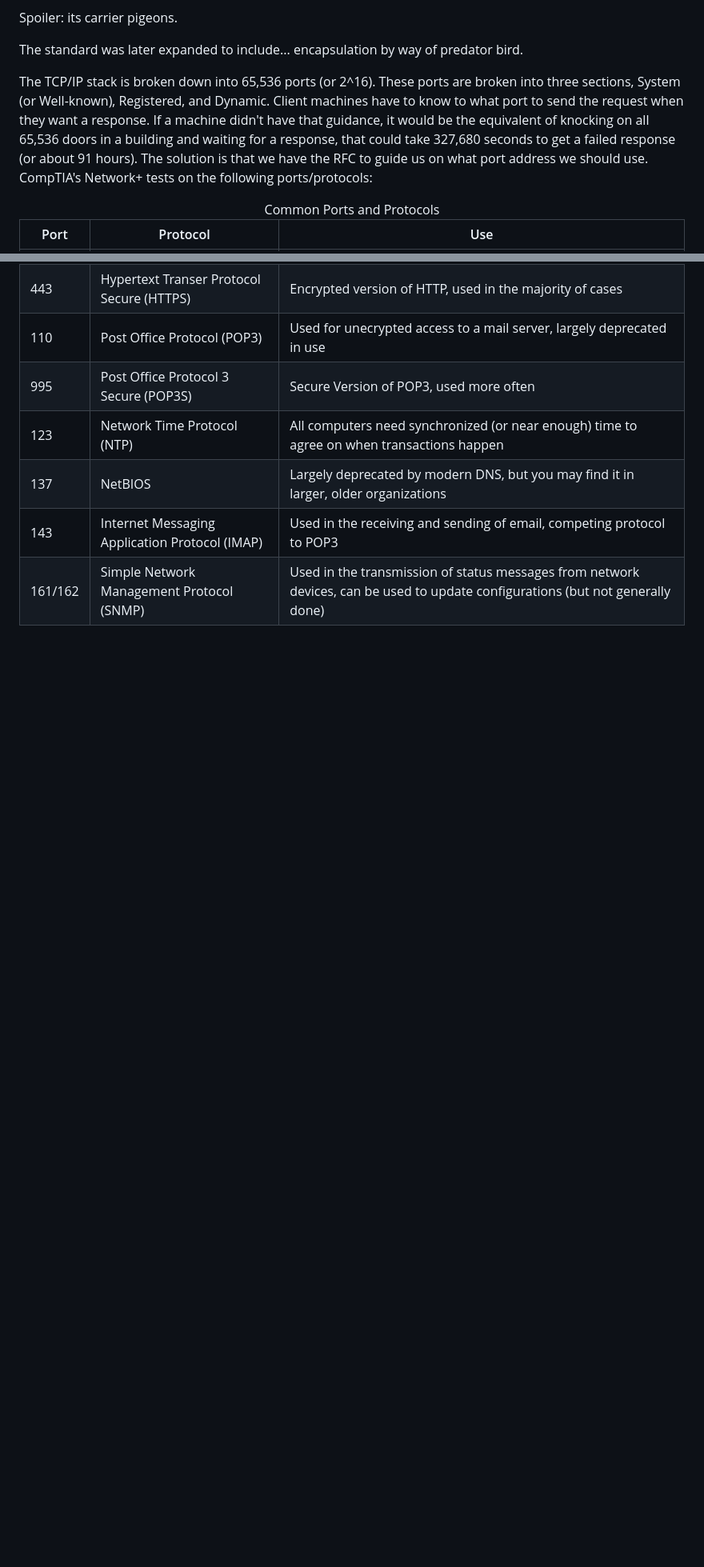
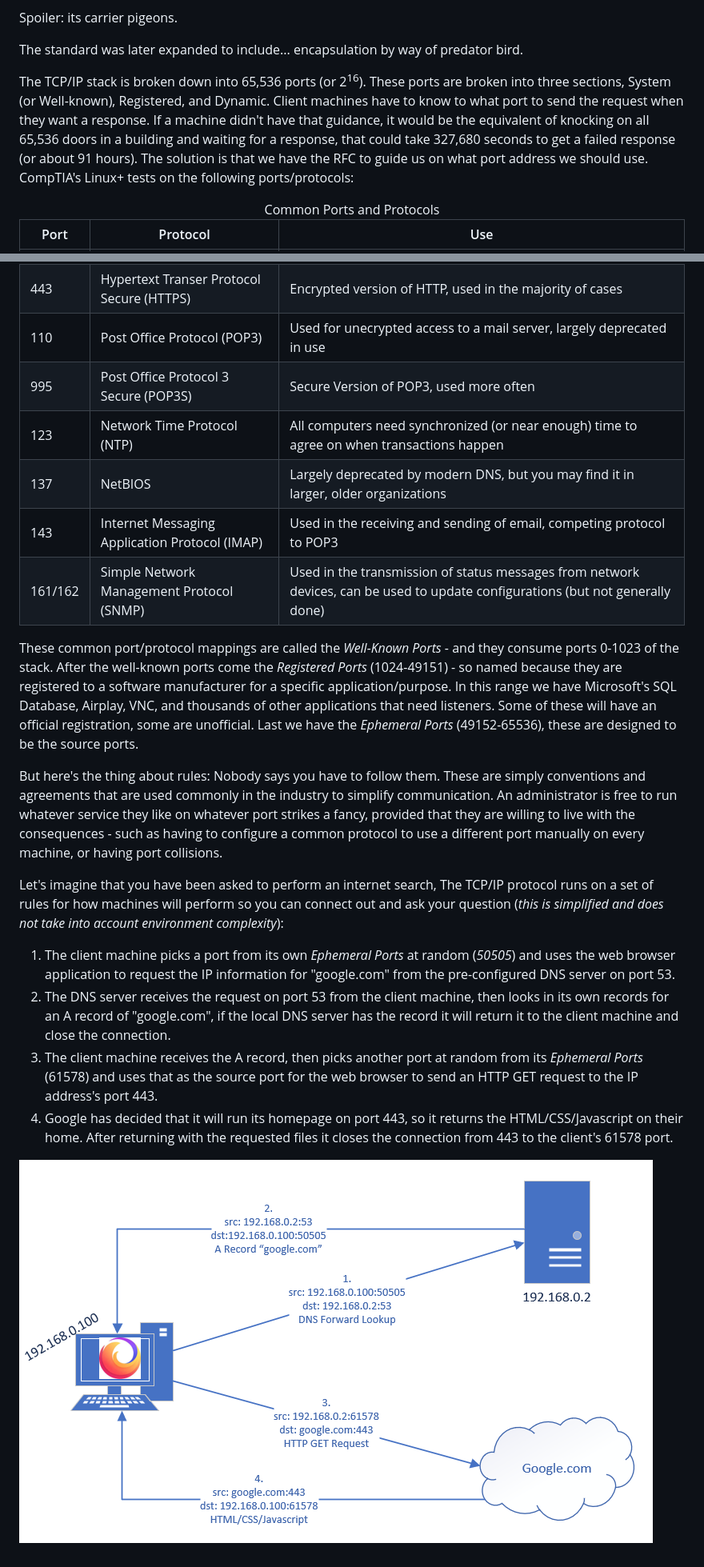
Before and after one commit to CDalpe/CIS126DLProd, a Markdown page: content/chapters/ch02.md, 2 parts joined by grey strips. Shown: that part at 80% size. GitHub-like rendering; pictures changed too: static/images/ch02-01-HTTPS_request_professional.png (added); blank space fills up the shorter version.

Commit message:
Finished chapter 2

```diff
--- a/content/chapters/ch02.md
+++ b/content/chapters/ch02.md
@@ -17,7 +17,7 @@ Spoiler: its carrier pigeons.
 
 The standard was later expanded to include... encapsulation by way of predator bird.
 
-The TCP/IP stack is broken down into 65,536 ports (or 2^16). These ports are broken into three sections, System (or Well-known), Registered, and Dynamic. Client machines have to know to what port to send the request when they want a response. If a machine didn't have that guidance, it would be the equivalent of knocking on all 65,536 doors in a building and waiting for a response, that could take 327,680 seconds to get a failed response (or about 91 hours). The solution is that we have the RFC to guide us on what port address we should use. CompTIA's Network+ tests on the following ports/protocols:
+The TCP/IP stack is broken down into 65,536 ports (or 2<sup>16</sup>). These ports are broken into three sections, System (or Well-known), Registered, and Dynamic. Client machines have to know to what port to send the request when they want a response. If a machine didn't have that guidance, it would be the equivalent of knocking on all 65,536 doors in a building and waiting for a response, that could take 327,680 seconds to get a failed response (or about 91 hours). The solution is that we have the RFC to guide us on what port address we should use. CompTIA's Linux+ tests on the following ports/protocols:
 
 <table>
     <caption>Common Ports and Protocols</caption>
@@ -101,3 +101,31 @@ The TCP/IP stack is broken down into 65,536 ports (or 2^16). These ports are bro
         </tr>
     </tbody>
 </table>
+
+These common port/protocol mappings are called the *Well-Known Ports* - and they consume ports 0-1023 of the stack. After the well-known ports come the *Registered Ports* (1024-49151) - so named because they are registered to a software manufacturer for a specific application/purpose. In this range we have Microsoft's SQL Database, Airplay, VNC, and thousands of other applications that need listeners. Some of these will have an official registration, some are unofficial. Last we have the *Ephemeral Ports* (49152-65536), these are designed to be the source ports.
+
+But here's the thing about rules: Nobody says you have to follow them. These are simply conventions and agreements that are used commonly in the industry to simplify communication. An administrator is free to run whatever service they like on whatever port strikes a fancy, provided that they are willing to live with the consequences - such as having to configure a common protocol to use a different port manually on every machine, or having port collisions.
+
+Let's imagine that you have been asked to perform an internet search, The TCP/IP protocol runs on a set of rules for how machines will perform so you can connect out and ask your question (*this is simplified and does not take into account environment complexity*):
+
+<ol id="list">
+    <li>The client machine picks a port from its own <em>Ephemeral Ports</em> at random (<em>50505</em>) and uses the web browser application to request the IP information for "google.com" from the pre-configured DNS server on port 53.</li>
+    <li>The DNS server receives the request on port 53 from the client machine, then looks in its own records for an A record of "google.com", if the local DNS server has the record it will return it to the client machine and close the connection.</li>
+    <li>The client machine receives the A record, then picks another port at random from its <em>Ephemeral Ports</em> (61578) and uses that as the source port for the web browser to send an HTTP GET request to the IP address's port 443.</li>
+    <li>Google has decided that it will run its homepage on port 443, so it returns the HTML/CSS/Javascript on their home. After returning with the requested files it closes the connection from 443 to the client's 61578 port.</li>
+</ol>
+
+<img id="ch02-diagram"
+     src="/static/images/ch02-01-HTTPS_request_professional.png"
+     alt="Diagram showing an HTTPS request lifecycle between client and server"
+     class="center-image">
+
+<script>
+    (function() {
+        var theme = localStorage.getItem('theme') || 'professional';
+        var img = document.getElementById('ch02-diagram');
+        if (theme === 'h@x0r') {
+            img.src = '/static/images/ch02-01-HTTPS_request_haxor.png';
+        }
+    })();
+</script>
```
Also changed, not shown: static/images/ch02-01-HTTPS_request_haxor.png (added), 1 other file.
